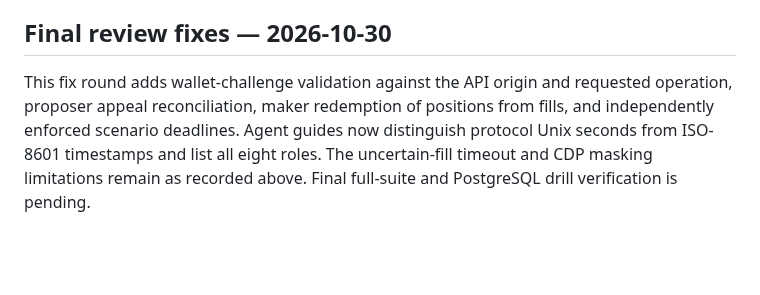
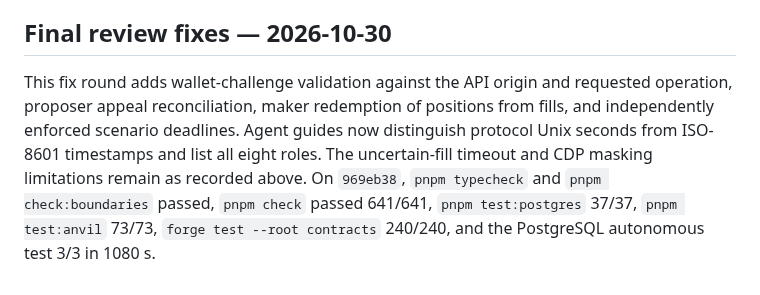
Before and after one commit to Blink-Markets/blinkmarket, a Markdown page: docs/P3_AGENTS_PROGRESS.md, the part around the change. GitHub-like rendering; blank space fills up the shorter version.

Commit message:
docs: record the P3 final review fix verification
Co-Authored-By: Claude Opus 5.5 <noreply@anthropic.com>

```diff
--- a/docs/P3_AGENTS_PROGRESS.md
+++ b/docs/P3_AGENTS_PROGRESS.md
@@ -196,4 +196,4 @@ Tasks 1–7 and 7b are merged; CI is green. The whole-branch P3 review remains o
 
 ## Final review fixes — 2026-10-30
 
-This fix round adds wallet-challenge validation against the API origin and requested operation, proposer appeal reconciliation, maker redemption of positions from fills, and independently enforced scenario deadlines. Agent guides now distinguish protocol Unix seconds from ISO-8601 timestamps and list all eight roles. The uncertain-fill timeout and CDP masking limitations remain as recorded above. Final full-suite and PostgreSQL drill verification is pending.
+This fix round adds wallet-challenge validation against the API origin and requested operation, proposer appeal reconciliation, maker redemption of positions from fills, and independently enforced scenario deadlines. Agent guides now distinguish protocol Unix seconds from ISO-8601 timestamps and list all eight roles. The uncertain-fill timeout and CDP masking limitations remain as recorded above. On `969eb38`, `pnpm typecheck` and `pnpm check:boundaries` passed, `pnpm check` passed 641/641, `pnpm test:postgres` 37/37, `pnpm test:anvil` 73/73, `forge test --root contracts` 240/240, and the PostgreSQL autonomous test 3/3 in 1080 s.
```
Also changed, not shown: docs/P3_REFERENCE_AGENTS.md (+11 -8 lines).
